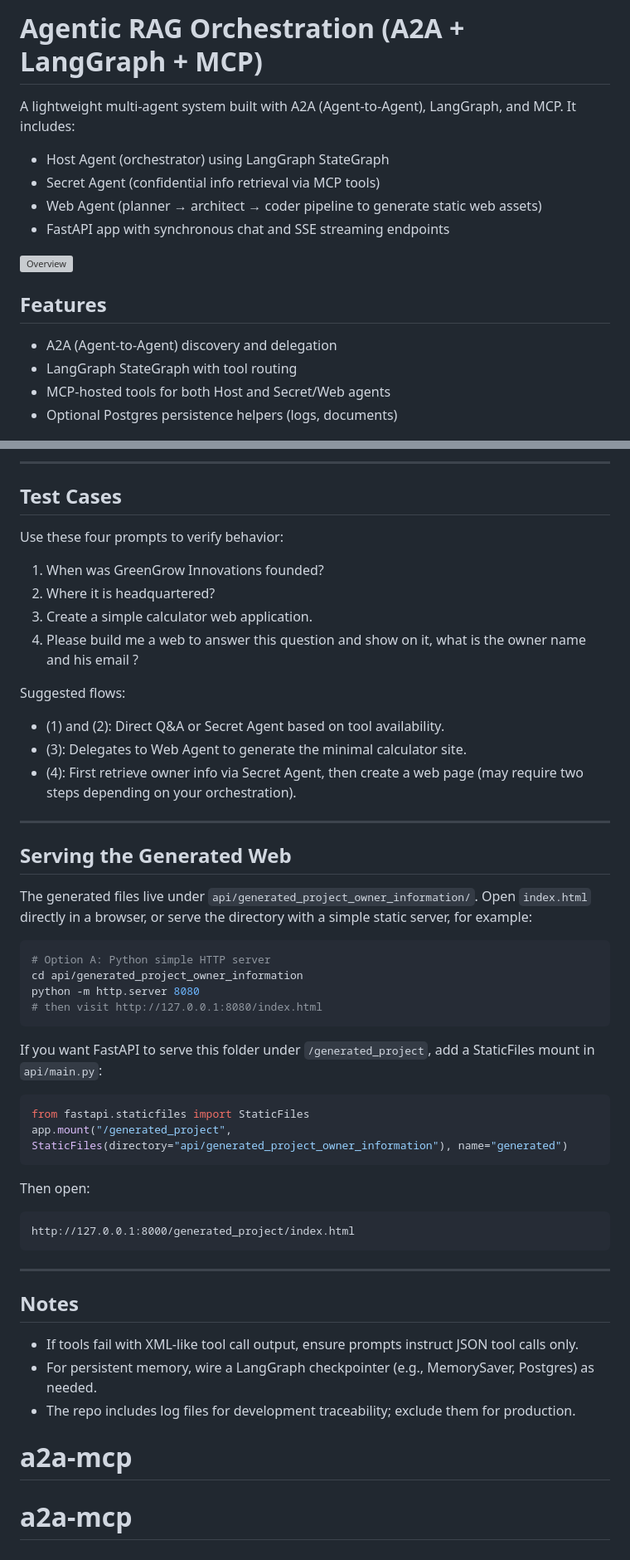
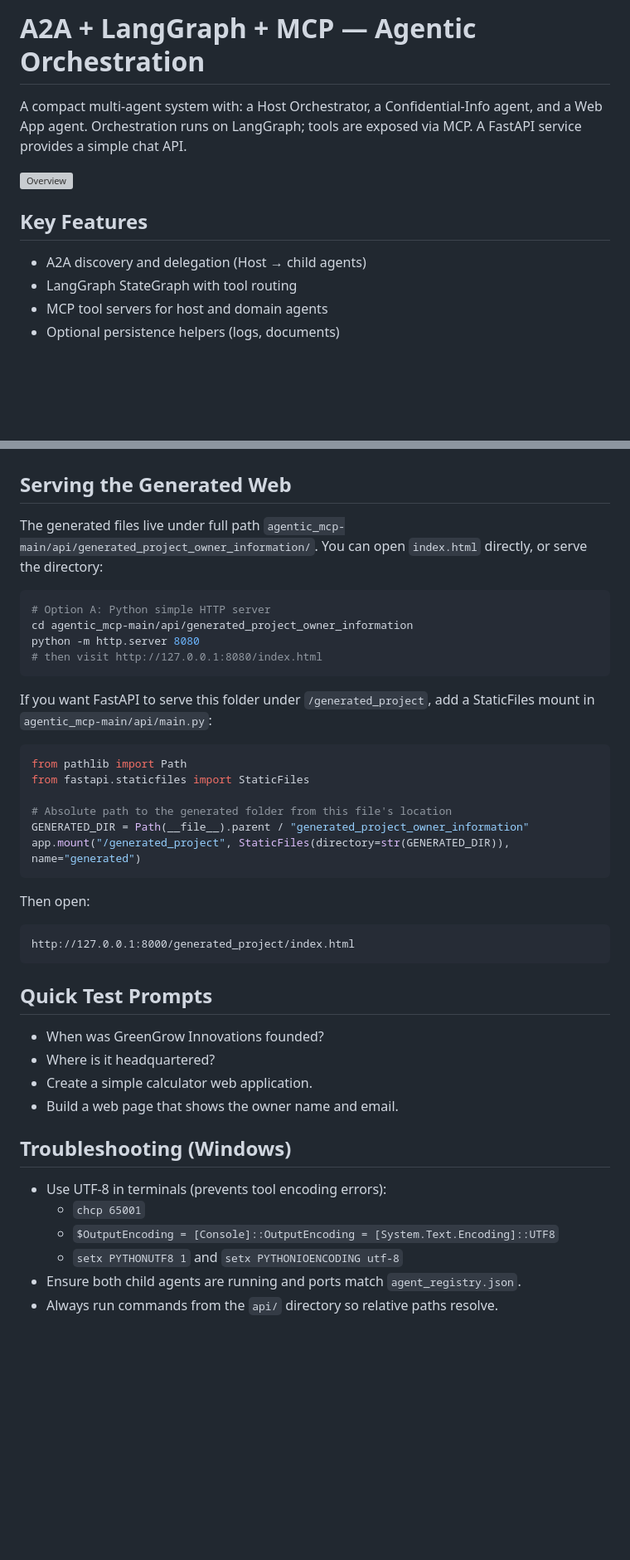
Before and after one commit to dangnnh200041502/a2a-mcp, a Markdown page: README.md, 2 parts joined by grey strips. Shown: that part at 83% size. Drawn GitHub-style; blank space fills up the shorter version; grey boxes are pictures that could not be loaded.

````diff
--- a/README.md
+++ b/README.md
@@ -1,18 +1,14 @@
-# Agentic RAG Orchestration (A2A + LangGraph + MCP)
+# A2A + LangGraph + MCP — Agentic Orchestration
 
-A lightweight multi-agent system built with A2A (Agent-to-Agent), LangGraph, and MCP. It includes:
-- Host Agent (orchestrator) using LangGraph StateGraph
-- Secret Agent (confidential info retrieval via MCP tools)
-- Web Agent (planner → architect → coder pipeline to generate static web assets)
-- FastAPI app with synchronous chat and SSE streaming endpoints
+A compact multi‑agent system with: a Host Orchestrator, a Confidential‑Info agent, and a Web App agent. Orchestration runs on LangGraph; tools are exposed via MCP. A FastAPI service provides a simple chat API.
 
 ![Overview](docs/image.png)
 
-## Features
-- A2A (Agent-to-Agent) discovery and delegation
+## Key Features
+- A2A discovery and delegation (Host → child agents)
 - LangGraph StateGraph with tool routing
-- MCP-hosted tools for both Host and Secret/Web agents
-- Optional Postgres persistence helpers (logs, documents)
+- MCP tool servers for host and domain agents
+- Optional persistence helpers (logs, documents)
 
 ![Agents](docs/image1.png)
 
@@ -134,45 +134,37 @@ Endpoint: (removed; use only the chat endpoint)
----
-
-## Test Cases
-Use these four prompts to verify behavior:
-
-1) When was GreenGrow Innovations founded?
-2) Where it is headquartered?
-3) Create a simple calculator web application.
-4) Please build me a web to answer this question and show on it, what is the owner name and his email ?
-
-Suggested flows:
-- (1) and (2): Direct Q&A or Secret Agent based on tool availability.
-- (3): Delegates to Web Agent to generate the minimal calculator site.
-- (4): First retrieve owner info via Secret Agent, then create a web page (may require two steps depending on your orchestration).
-
----
-
 ## Serving the Generated Web
-The generated files live under `api/generated_project_owner_information/`. Open `index.html` directly in a browser, or serve the directory with a simple static server, for example:
+The generated files live under full path `agentic_mcp-main/api/generated_project_owner_information/`. You can open `index.html` directly, or serve the directory:
 
 ```bash
 # Option A: Python simple HTTP server
-cd api/generated_project_owner_information
+cd agentic_mcp-main/api/generated_project_owner_information
 python -m http.server 8080
 # then visit http://127.0.0.1:8080/index.html
 ```
 
-If you want FastAPI to serve this folder under `/generated_project`, add a StaticFiles mount in `api/main.py`:
+If you want FastAPI to serve this folder under `/generated_project`, add a StaticFiles mount in `agentic_mcp-main/api/main.py`:
 ```python
+from pathlib import Path
 from fastapi.staticfiles import StaticFiles
-app.mount("/generated_project", StaticFiles(directory="api/generated_project_owner_information"), name="generated")
+
+# Absolute path to the generated folder from this file's location
+GENERATED_DIR = Path(__file__).parent / "generated_project_owner_information"
+app.mount("/generated_project", StaticFiles(directory=str(GENERATED_DIR)), name="generated")
 ```
 Then open:
 ```
 http://127.0.0.1:8000/generated_project/index.html
 ```
 
----
+## Quick Test Prompts
+- When was GreenGrow Innovations founded?
+- Where is it headquartered?
+- Create a simple calculator web application.
+- Build a web page that shows the owner name and email.
 
-## Notes
-- If tools fail with XML-like tool call output, ensure prompts instruct JSON tool calls only.
-- For persistent memory, wire a LangGraph checkpointer (e.g., MemorySaver, Postgres) as needed.
-- The repo includes log files for development traceability; exclude them for production.
-# a2a-mcp
-# a2a-mcp
+## Troubleshooting (Windows)
+- Use UTF‑8 in terminals (prevents tool encoding errors):
+  - `chcp 65001`
+  - `$OutputEncoding = [Console]::OutputEncoding = [System.Text.Encoding]::UTF8`
+  - `setx PYTHONUTF8 1` and `setx PYTHONIOENCODING utf-8`
+- Ensure both child agents are running and ports match `agent_registry.json`.
+- Always run commands from the `api/` directory so relative paths resolve.
````
Also changed, not shown: other parts of README.md (+41 -37 lines).
